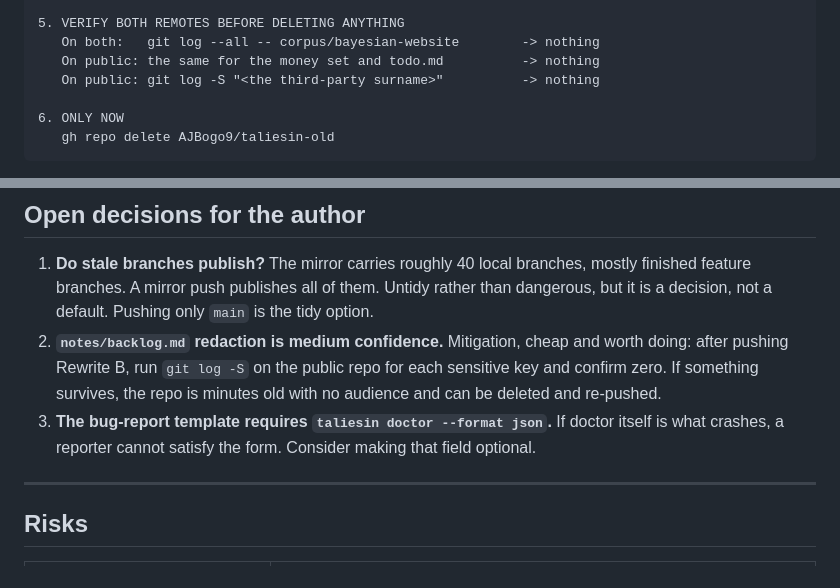
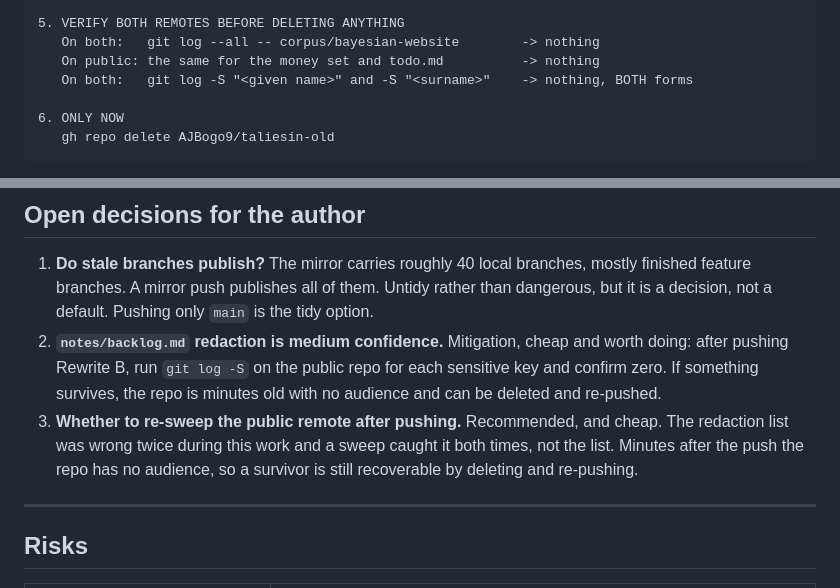
Before and after one commit to AJBogo9/taliesin, a Markdown page: notes/2026-08-20-flip-go-no-go.md, 2 parts joined by grey strips. GitHub-like rendering.

Commit message:
docs(notes): the dossier's own verification step checked one name form
Step 5 told the operator to sweep the public remote for the third party's
surname only, which is the exact gap the redaction list had. It now names
both forms. Open decision 3 is retired: the bug-report template's doctor
field was already made optional in the fix wave.

```diff
--- a/notes/2026-08-20-flip-go-no-go.md
+++ b/notes/2026-08-20-flip-go-no-go.md
@@ -81,7 +81,7 @@ replacements verify.
 5. VERIFY BOTH REMOTES BEFORE DELETING ANYTHING
    On both:   git log --all -- corpus/bayesian-website        -> nothing
    On public: the same for the money set and todo.md          -> nothing
-   On public: git log -S "<the third-party surname>"          -> nothing
+   On both:   git log -S "<given name>" and -S "<surname>"    -> nothing, BOTH forms
 
 6. ONLY NOW
    gh repo delete AJBogo9/taliesin-old
@@ -118,8 +118,10 @@ both rewrites.
    after pushing Rewrite B, run `git log -S` on the public repo for each sensitive key and
    confirm zero. If something survives, the repo is minutes old with no audience and can be
    deleted and re-pushed.
-3. **The bug-report template requires `taliesin doctor --format json`.** If doctor itself is
-   what crashes, a reporter cannot satisfy the form. Consider making that field optional.
+3. **Whether to re-sweep the public remote after pushing.** Recommended, and cheap. The
+   redaction list was wrong twice during this work and a sweep caught it both times, not the
+   list. Minutes after the push the repo has no audience, so a survivor is still recoverable
+   by deleting and re-pushing.
 
 ---
 
```
